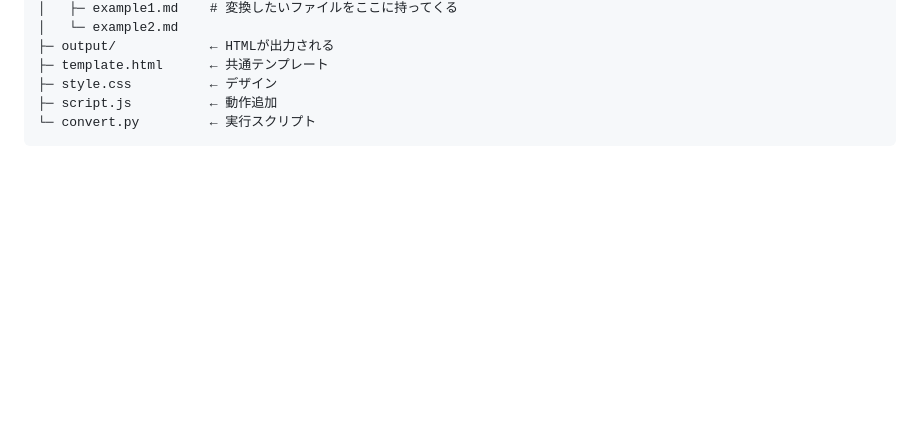
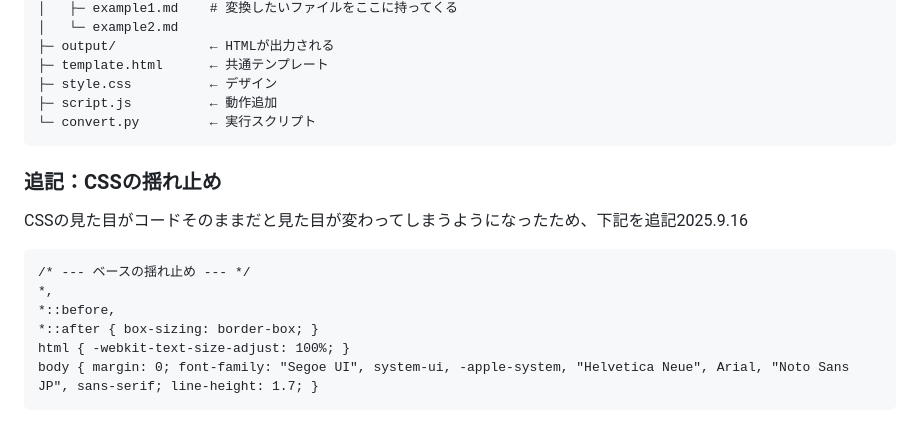
Before and after one commit to Yanagisawa-Noriko/md-to-html-app, a Markdown page: README.md, the part around the change. GitHub-like rendering; blank space fills up the shorter version.

Commit message:
Add CSS reset styles to README
CSSの揺れ止めを追記

````diff
--- a/README.md
+++ b/README.md
@@ -299,3 +299,13 @@ md2html/
 ├─ script.js          ← 動作追加
 └─ convert.py         ← 実行スクリプト
 ```
+### 追記：CSSの揺れ止め
+CSSの見た目がコードそのままだと見た目が変わってしまうようになったため、下記を追記2025.9.16
+```
+/* --- ベースの揺れ止め --- */
+*,
+*::before,
+*::after { box-sizing: border-box; }
+html { -webkit-text-size-adjust: 100%; }
+body { margin: 0; font-family: "Segoe UI", system-ui, -apple-system, "Helvetica Neue", Arial, "Noto Sans JP", sans-serif; line-height: 1.7; }
+```
````
